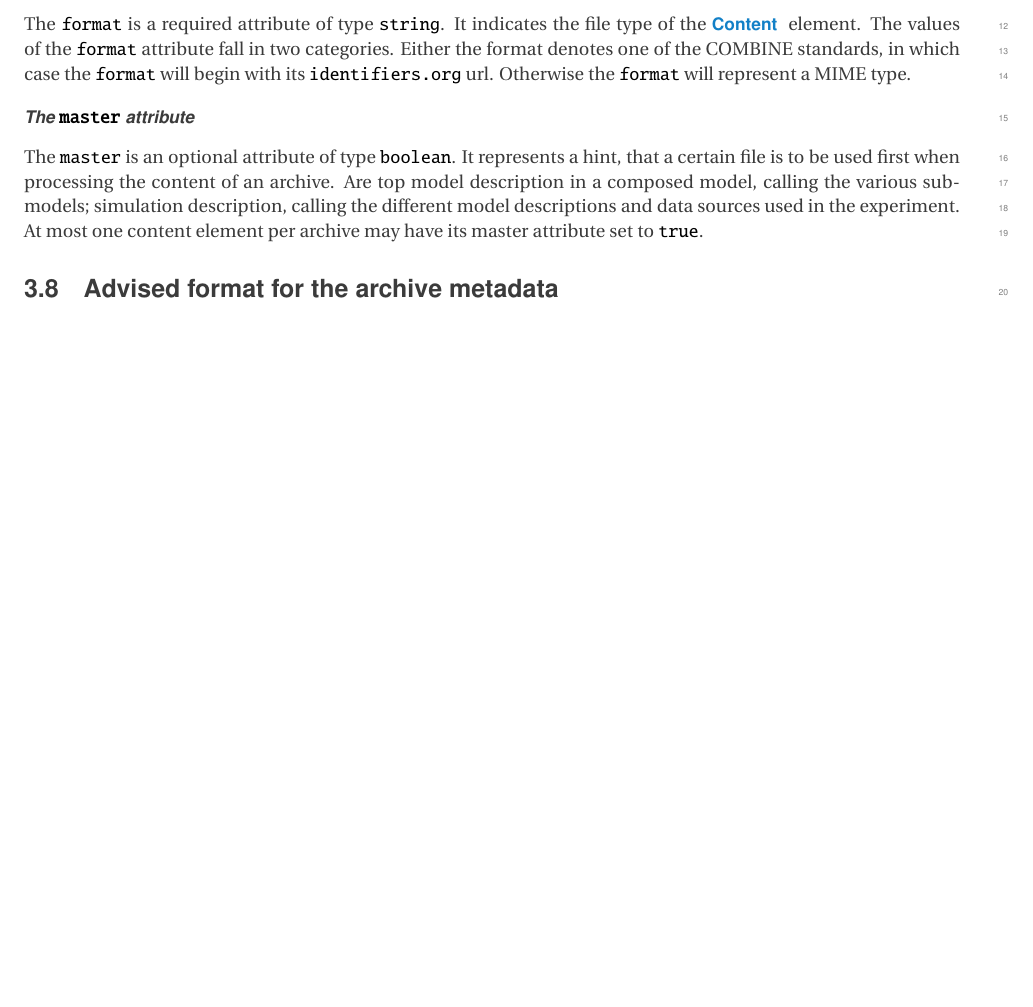
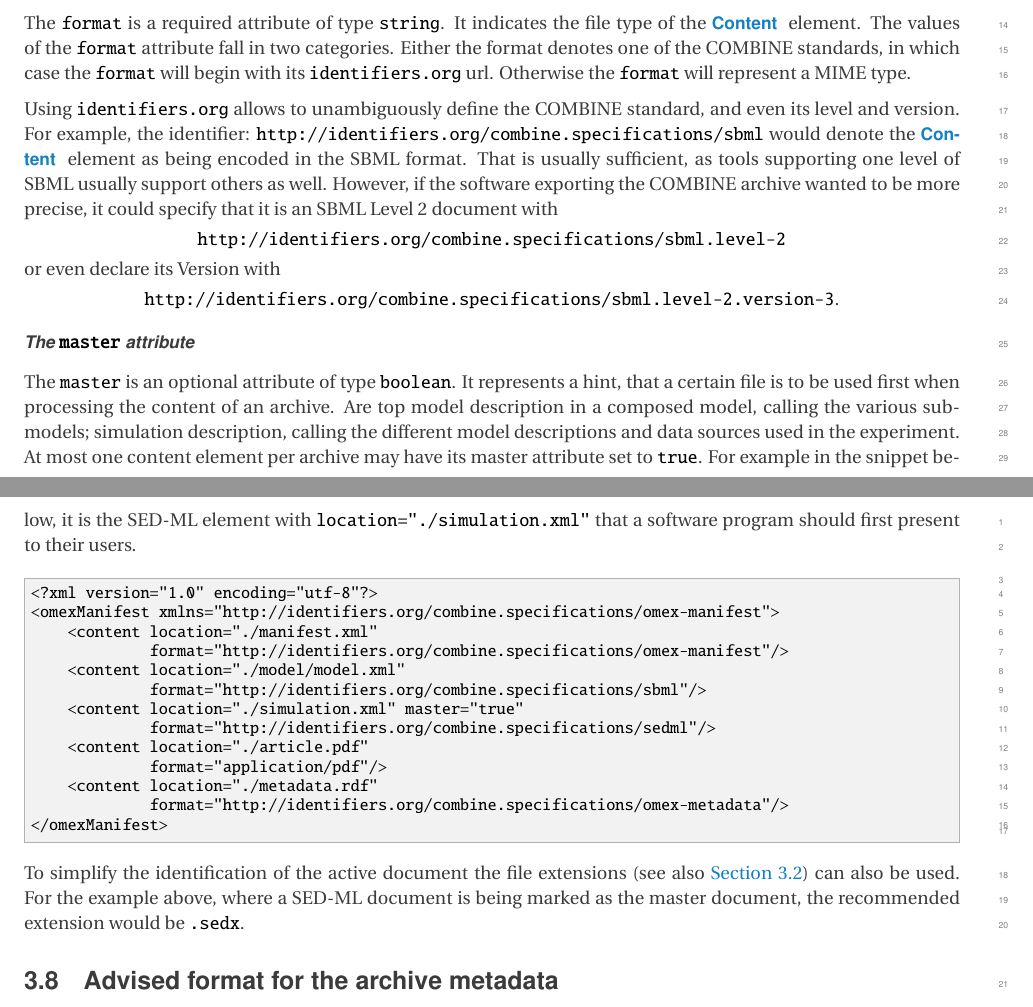
Before and after one commit to fbergmann/spec-combine-archive, a LaTeX document (main.tex, which reads syntax.tex): part of page 6 of 12 before the commit and two parts of pages 7 and 8 of 13 after it, the two joined at a grey line, cut so that both start at the same text, the shorter picture padded with empty space. Compiled offline with pdfLaTeX.

Commit message:
- added feedback

```diff
--- a/syntax.tex
+++ b/syntax.tex
@@ -127,6 +127,21 @@ indicates the file type of the \Content element. The values of the
 denotes one of the COMBINE standards, in which case the \token{format}
 will begin with its \token{identifiers.org} url. Otherwise the
 \token{format} will represent a MIME type.
+
+Using \token{identifiers.org} allows to unambiguously define the COMBINE standard, and even its level and version. For example, the identifier: \token{http://identifiers.org/combine.specifications/sbml} would denote the \Content
+element as being encoded in the SBML format. That is usually sufficient, as tools supporting one level of SBML usually
+support others as well. However, if the software exporting the COMBINE archive wanted to be more precise, it could specify that it is an SBML Level 2 document with
+
+\begin{center}
+\token{http://identifiers.org/combine.specifications/sbml.level-2}
+\end{center}
+
+or even declare its Version with
+
+\begin{center}
+\token{http://identifiers.org/combine.specifications/sbml.level-2.version-3}.
+\end{center}
+
 
 \paragraph{The \token{master} attribute}
 \label{active_document}
@@ -136,8 +151,30 @@ processing the content of an archive. Are top model description in a
 composed model, calling the various submodels; simulation description,
 calling the different model descriptions and data sources used in the
 experiment. At most one content element per archive may have its master
-attribute set to \token{true}.
+attribute set to \token{true}. For example in the snippet below, it is the
+SED-ML element with \token{location="./simulation.xml"} that a software
+program should first present to their users.
 
+\begin{example}
+<?xml version="1.0" encoding="utf-8"?>
+<omexManifest xmlns="http://identifiers.org/combine.specifications/omex-manifest">
+    <content location="./manifest.xml"
+		         format="http://identifiers.org/combine.specifications/omex-manifest"/>
+    <content location="./model/model.xml"
+		         format="http://identifiers.org/combine.specifications/sbml"/>
+    <content location="./simulation.xml" master="true"
+		         format="http://identifiers.org/combine.specifications/sedml"/>
+    <content location="./article.pdf"
+		         format="application/pdf"/>
+    <content location="./metadata.rdf"
+		         format="http://identifiers.org/combine.specifications/omex-metadata"/>
+</omexManifest>
+\end{example}
+
+To simplify the identification of the active document the file extensions
+(see also \ref{combine-archive-extensions}) can also be used. For the example above,
+where a SED-ML document is being marked as the master document, the
+recommended extension would be \token{.sedx}.
 
 \subsection{Advised format for the archive metadata}
 
@@ -184,2 +225,3 @@ organisations:
 
 \end{itemize}
+\pagebreak
```
Also changed, not shown: acknowledgments.tex (+4 -3 lines), best-practices.tex (+11 -9 lines), future.tex (+4 -1 lines), README.md, combine_archive_master.pdf (added), combine_archive_specv1.pdf (added), syntax.tex (31 more changed lines).
